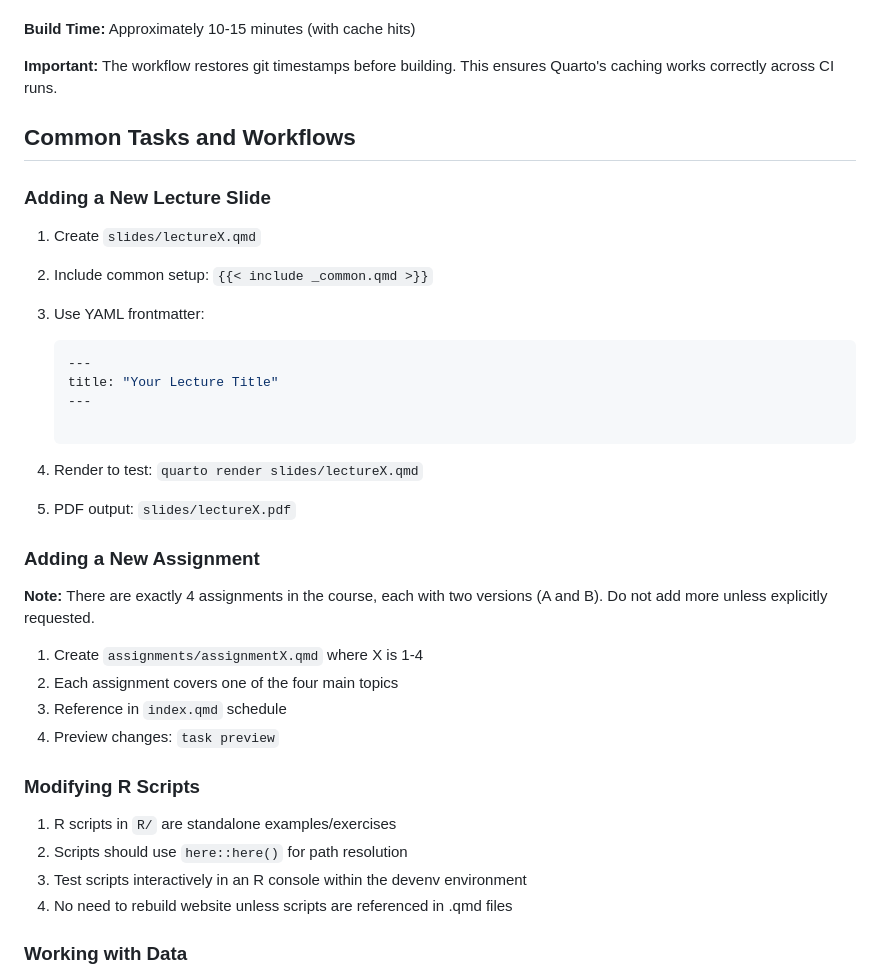
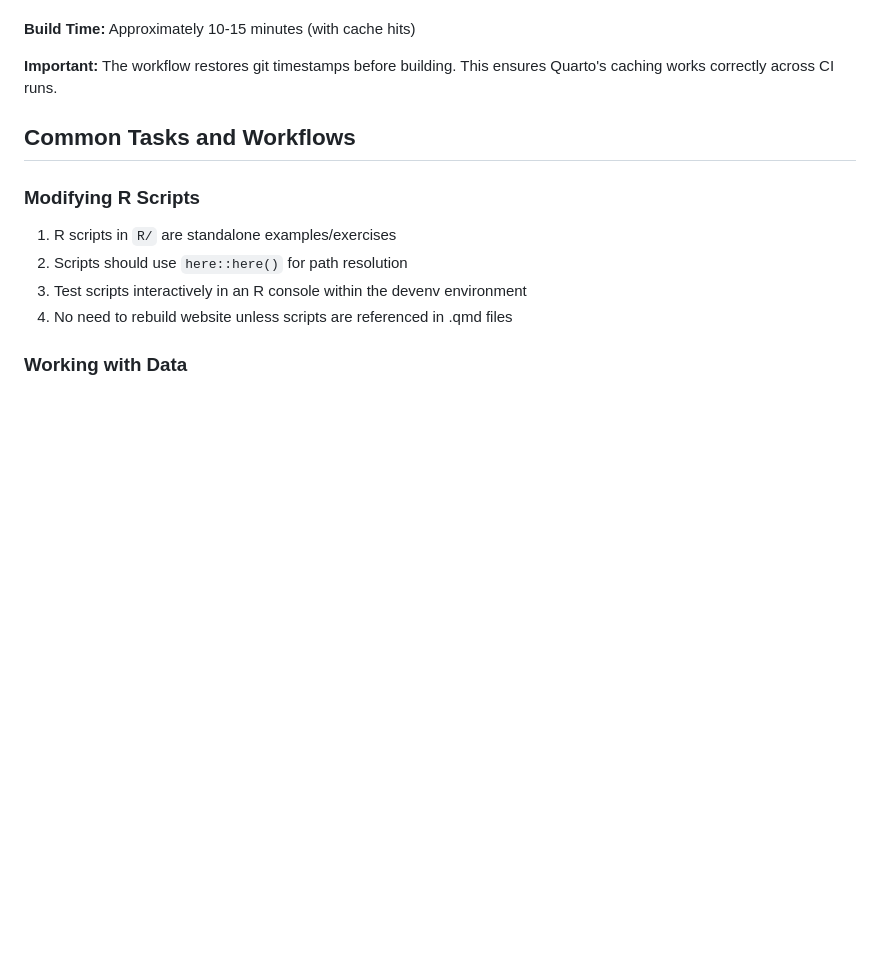
Before and after one commit to math-ku/compstat, a Markdown page: AGENTS.md, the part around the change. Drawn GitHub-style; blank space fills up the shorter version.

Commit message:
docs: remove obsolete task

````diff
--- a/AGENTS.md
+++ b/AGENTS.md
@@ -235,35 +235,6 @@ ensures Quarto's caching works correctly across CI runs.
 
 ## Common Tasks and Workflows
 
-### Adding a New Lecture Slide
-
-1. Create `slides/lectureX.qmd`
-
-2. Include common setup: `{{< include _common.qmd >}}`
-
-3. Use YAML frontmatter:
-
-   ```yaml
-   ---
-   title: "Your Lecture Title"
-   ---
-
-   ```
-
-4. Render to test: `quarto render slides/lectureX.qmd`
-
-5. PDF output: `slides/lectureX.pdf`
-
-### Adding a New Assignment
-
-**Note:** There are exactly 4 assignments in the course, each with two versions
-(A and B). Do not add more unless explicitly requested.
-
-1. Create `assignments/assignmentX.qmd` where X is 1-4
-2. Each assignment covers one of the four main topics
-3. Reference in `index.qmd` schedule
-4. Preview changes: `task preview`
-
 ### Modifying R Scripts
 
 1. R scripts in `R/` are standalone examples/exercises
````
